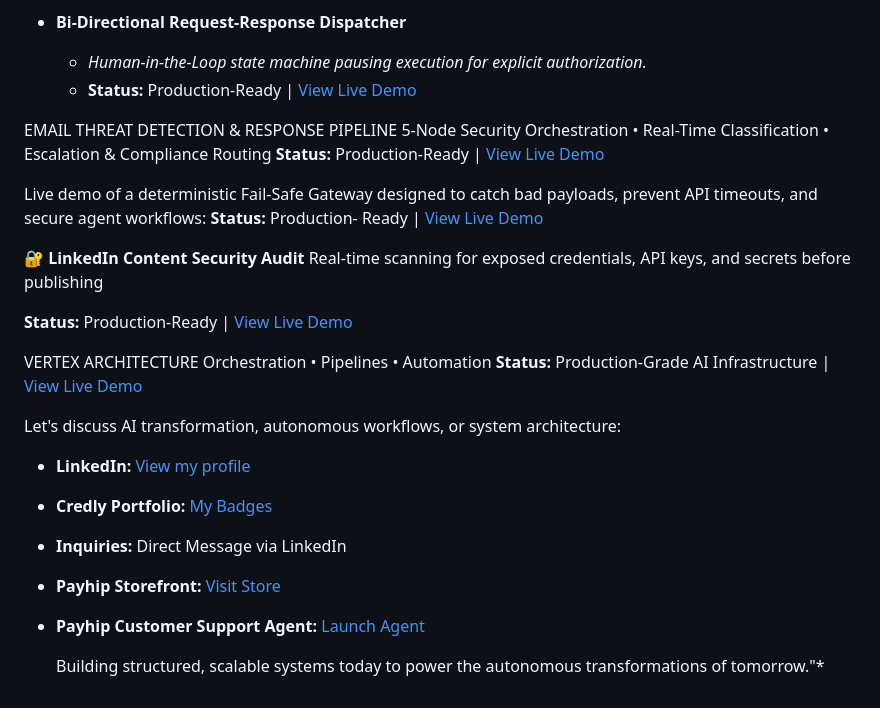
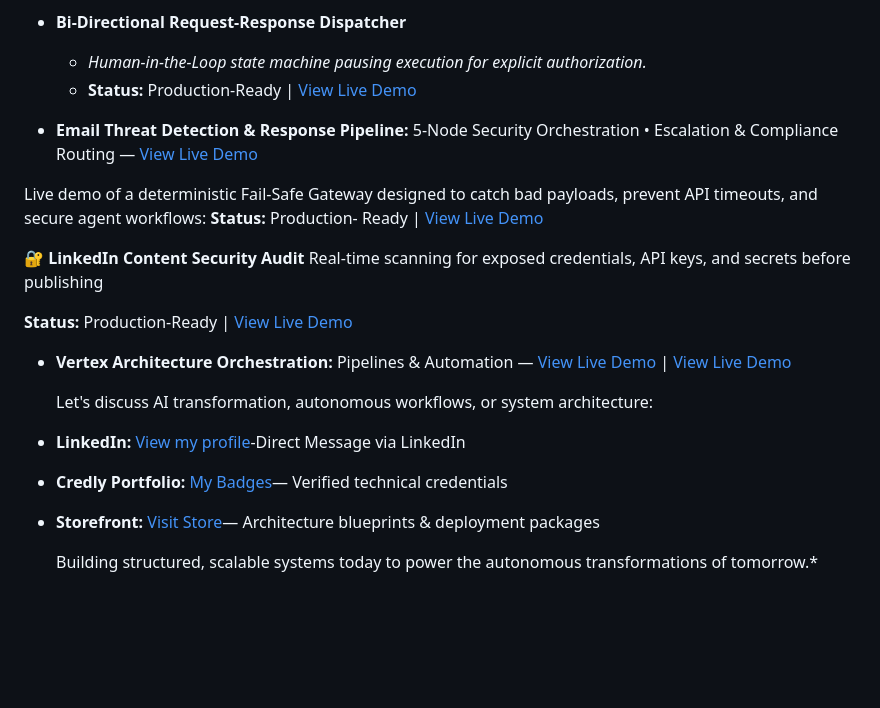
Before and after one commit to rcortez056-spec/Ramon-Cortez, a Markdown page: README.md, the part around the change. GitHub-like rendering; blank space fills up the shorter version.

```diff
--- a/README.md
+++ b/README.md
@@ -172,9 +172,8 @@ A high-impact revenue engine tracking active client acquisition pipelines, autom
   * *Human-in-the-Loop state machine pausing execution for explicit authorization.*
   * **Status:** Production-Ready | [View Live Demo](https://rcortez056-spec.github.io/two-way-dispatcher/)
 
-EMAIL THREAT DETECTION & RESPONSE PIPELINE
-5-Node Security Orchestration • Real-Time Classification • Escalation & Compliance Routing
-**Status:** Production-Ready | [View Live Demo](https://ramon-email-threat.netlify.app)
+
+* **Email Threat Detection & Response Pipeline:** 5-Node Security Orchestration • Escalation & Compliance Routing — [View Live Demo](https://ramon-email-threat.netlify.app)
 
 Live demo of a deterministic Fail-Safe Gateway designed to catch bad payloads, prevent API timeouts, and secure agent workflows:
 **Status:** Production- Ready | [View Live Demo](https://ramon-fail-safe.netlify.app)
@@ -184,14 +183,13 @@ Real-time scanning for exposed credentials, API keys, and secrets before publish
 
 **Status:** Production-Ready | [View Live Demo](https://ramon-content.netlify.app)
 
-VERTEX ARCHITECTURE Orchestration • Pipelines • Automation
-**Status:** Production-Grade AI Infrastructure | [View Live Demo](https://vertex-ramon.netlify.app)
+* **Vertex Architecture Orchestration:** Pipelines & Automation — [View Live Demo](https://ramon-pipeline-demo.netlify.app) | [View Live Demo](https://vertex-ramon.netlify.app)
 
   Let's discuss AI transformation, autonomous workflows, or system architecture:
-*   **LinkedIn:** [View my profile](https://linkedin.com/in/ramon-cortez-a227a2112/)
-*   **Credly Portfolio:** [My Badges](https://www.credly.com/users/ramon-cortez.652e2abd/badges/credly)
-*   **Inquiries:** Direct Message via LinkedIn
-* **Payhip Storefront:** [Visit Store](https://store.ramoncortezai.com)
-* **Payhip Customer Support Agent:** [Launch Agent](https://store.ramoncortezai.com/b/yB5X4)
+*   **LinkedIn:** [View my profile](https://linkedin.com/in/ramon-cortez-a227a2112/)-Direct Message via LinkedIn
+*   **Credly Portfolio:** [My Badges](https://www.credly.com/users/ramon-cortez.652e2abd/badges/credly)— Verified technical credentials
 
-  Building structured, scalable systems today to power the autonomous transformations of tomorrow."*
+* **Storefront:** [Visit Store](https://store.ramoncortezai.com)— Architecture blueprints & deployment packages
+
+
+  Building structured, scalable systems today to power the autonomous transformations of tomorrow.*
```
